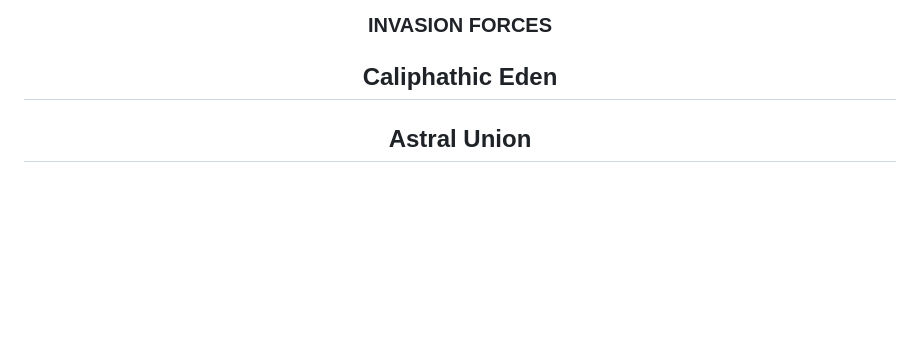
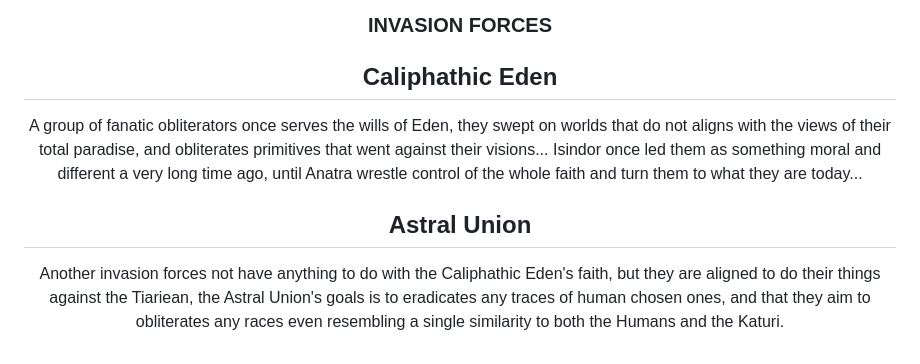
Before and after one commit to Arcyriea/Redemptis-Tiariea, a Markdown page: README.md, the part around one of its changes. GitHub-like rendering; blank space fills up the shorter version.

Commit message:
Update invasion forces section in README
Added descriptions for Caliphathic Eden and Astral Union invasion forces.

```diff
--- a/README.md
+++ b/README.md
@@ -59,5 +60,7 @@ A very long time ago the Ijyiakaryai managed to created a very sosphisticated an
 
 ### INVASION FORCES
 ## Caliphathic Eden
+A group of fanatic obliterators once serves the wills of Eden, they swept on worlds that do not aligns with the views of their total paradise, and obliterates primitives that went against their visions... Isindor once led them as something moral and different a very long time ago, until Anatra wrestle control of the whole faith and turn them to what they are today...
 ## Astral Union
+Another invasion forces not have anything to do with the Caliphathic Eden's faith, but they are aligned to do their things against the Tiariean, the Astral Union's goals is to eradicates any traces of human chosen ones, and that they aim to obliterates any races even resembling a single similarity to both the Humans and the Katuri.
 </div>
```
Also changed, not shown: other parts of README.md (+1 -0 lines).
